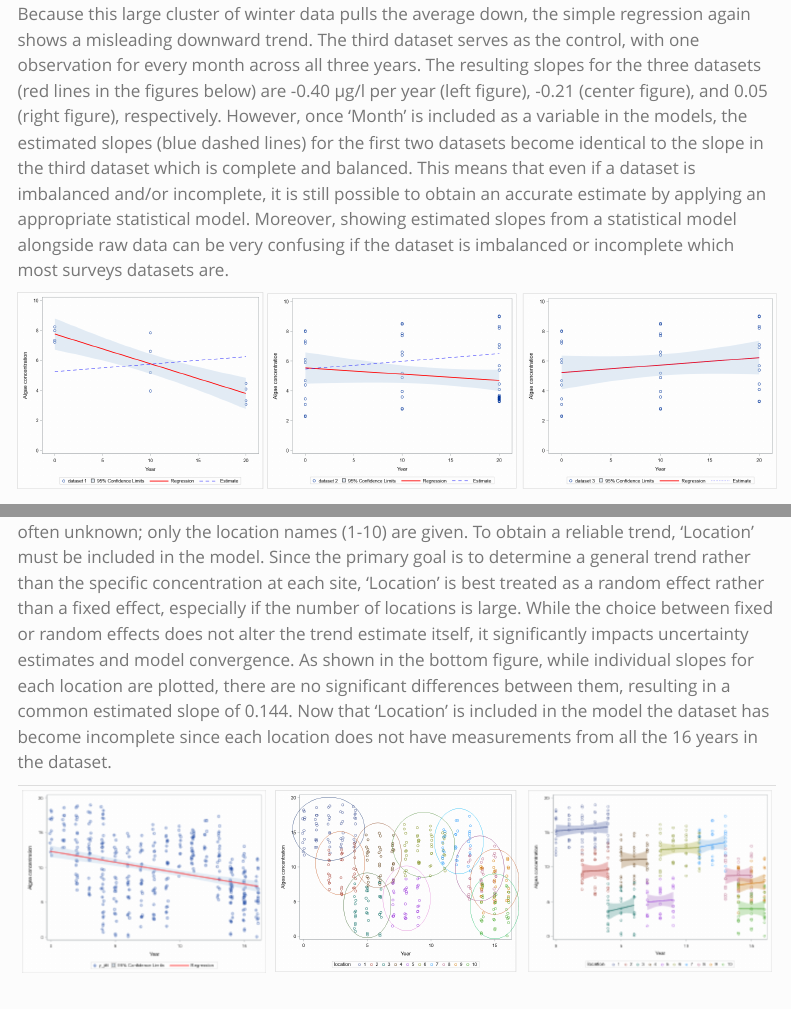
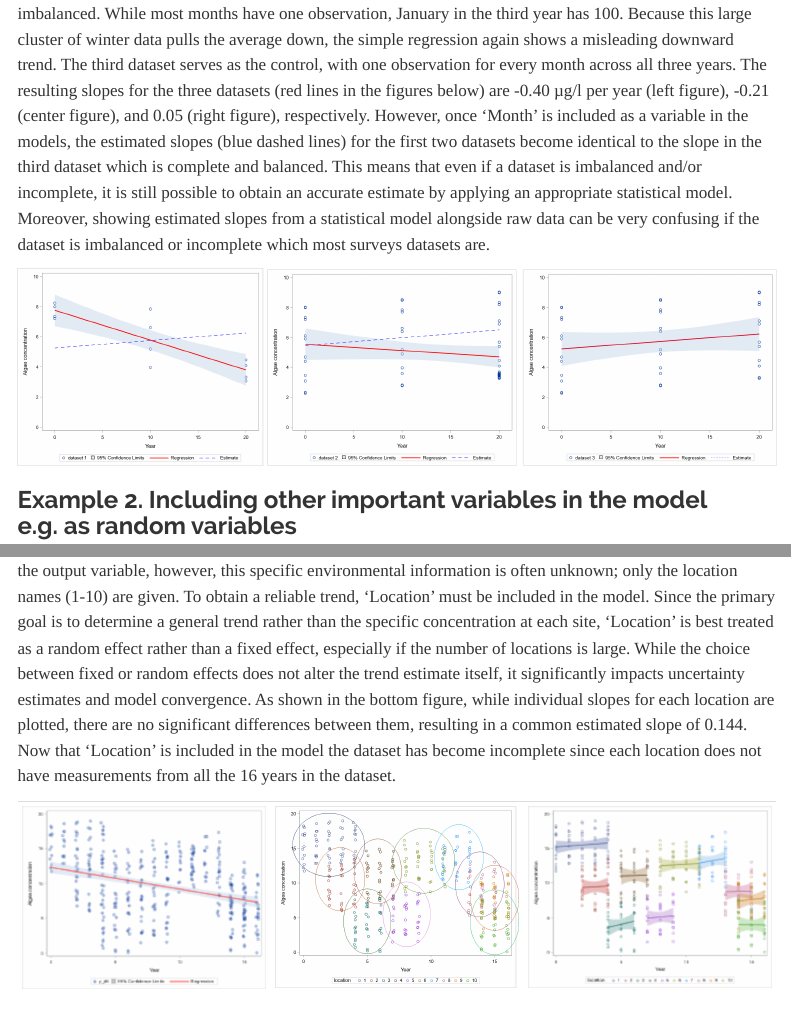
Before and after one commit to NIVA-Denmark/statistics-guide, a Quarto document (statistics-guide.qmd): the page in a window 1100 px wide, from 870 px down before the commit and from 790 px down after it, and a second part further down, joined at a grey line. Rendered offline with R 4.5, knitr and Pandoc in place of Quarto, with nearby package versions; menus at the side of the page are left out.

Commit message:
formatting change

```diff
--- a/statistics-guide.qmd
+++ b/statistics-guide.qmd
@@ -1,12 +1,12 @@
 ---
 title: "Why simple regression often fails"
 description: "Helle's Statistics Tips"
-title-block-banner: "#184E80"
+title-block-banner: "#96AEC0"
 format:
   html:
     embed-resources: true
     smooth-scroll: true
-    theme: simplex
+    theme: readable
     fontcolor: "#222140"
     toc: true
     toc-location: left
--- a/styles.css
+++ b/styles.css
@@ -1,6 +1,6 @@
 @font-face{
   font-family: "Viga";
-  src: url("../fonts/Viga-Regular.ttf") format("truetype");
+  src: url("fonts/Viga-Regular.ttf") format("truetype");
 }
 
 .quarto-title-block .quarto-title-banner  {
```
Also changed, not shown: index.html, 1 other file.
